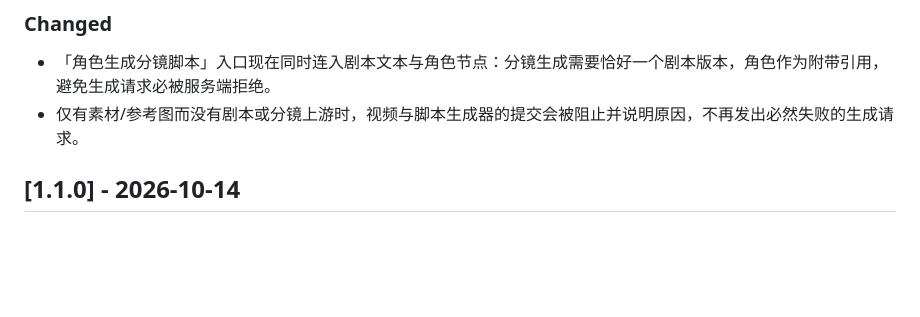
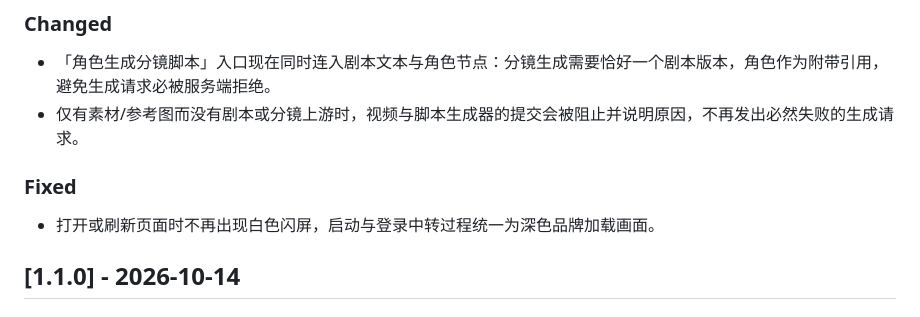
Before and after one commit to roshanca/dramaforge-changelog, a Markdown page: CHANGELOG.md, the part around the change. Rendered like a GitHub page; blank space fills up the shorter version.

Commit message:
Sync changelog from dramaforge_web@cbc6de7

```diff
--- a/CHANGELOG.md
+++ b/CHANGELOG.md
@@ -22,6 +22,10 @@ DramaForge 的用户可见变更记录，按版本列出新增功能、体验改
 
 - 「角色生成分镜脚本」入口现在同时连入剧本文本与角色节点：分镜生成需要恰好一个剧本版本，角色作为附带引用，避免生成请求必被服务端拒绝。
 - 仅有素材/参考图而没有剧本或分镜上游时，视频与脚本生成器的提交会被阻止并说明原因，不再发出必然失败的生成请求。
+
+### Fixed
+
+- 打开或刷新页面时不再出现白色闪屏，启动与登录中转过程统一为深色品牌加载画面。
 
 ## [1.1.0] - 2026-10-14
 
```
Also changed, not shown: README.md (+4 -0 lines).
